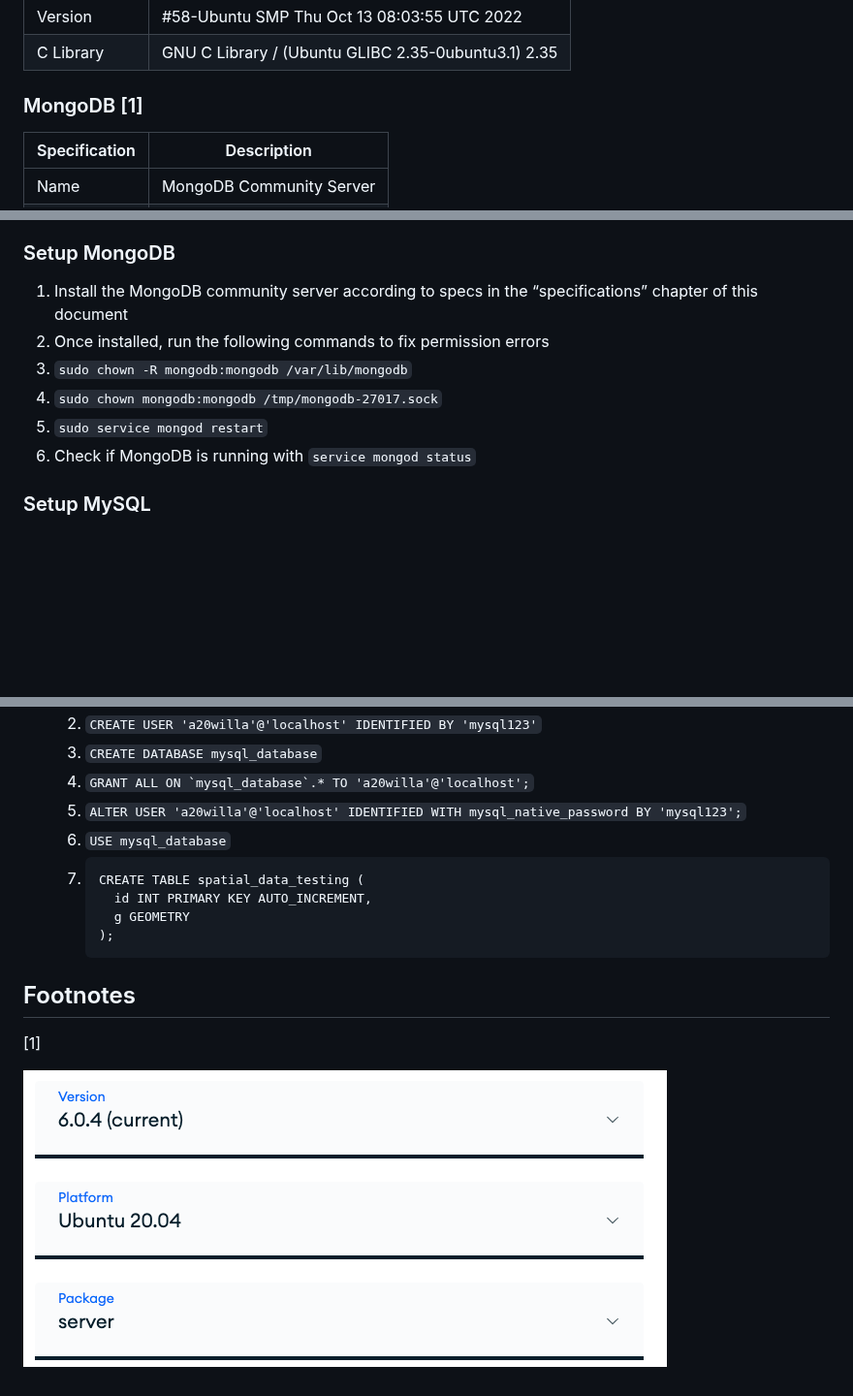
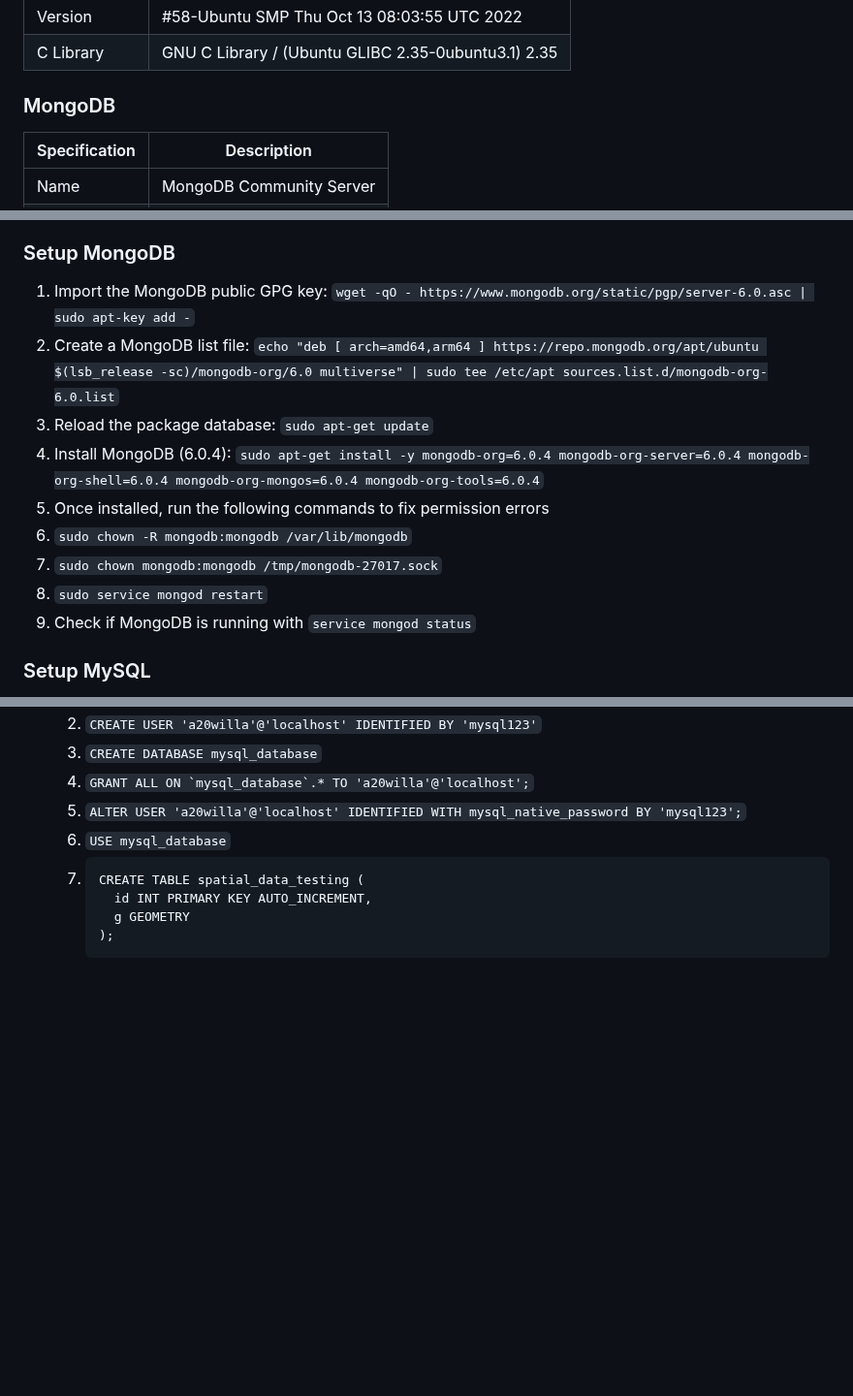
Before and after one commit to a20willa/Examensarbete2023, a Markdown page: installation/install instructions.md, 3 parts joined by grey strips. Shown at 97% size. Drawn GitHub-style; blank space fills up the shorter version.

Commit message:
added a way to get mongodb with cli instead

````diff
--- a/installation/install instructions.md
+++ b/installation/install instructions.md
@@ -29,7 +29,7 @@ This section will present the components and software used.
 | Version       | #58-Ubuntu SMP Thu Oct 13 08:03:55 UTC 2022         |
 | C Library     | GNU C Library / (Ubuntu GLIBC 2.35-0ubuntu3.1) 2.35 |
 
-### MongoDB [1]
+### MongoDB
 
 | Specification | Description              |
 | ------------- | ------------------------ |
@@ -71,12 +71,19 @@ This section will provide info on how to setup the testing environment.
 
 ### Setup MongoDB
 
-1. Install the MongoDB community server according to specs in the “specifications” chapter of this document
-2. Once installed, run the following commands to fix permission errors
-3. `sudo chown -R mongodb:mongodb /var/lib/mongodb`
-4. `sudo chown mongodb:mongodb /tmp/mongodb-27017.sock`
-5. `sudo service mongod restart`
-6. Check if MongoDB is running with `service mongod status`
+1. Import the MongoDB public GPG key:
+   `wget -qO - https://www.mongodb.org/static/pgp/server-6.0.asc | sudo apt-key add -`
+2. Create a MongoDB list file:
+   `echo "deb [ arch=amd64,arm64 ] https://repo.mongodb.org/apt/ubuntu $(lsb_release -sc)/mongodb-org/6.0 multiverse" | sudo tee /etc/apt sources.list.d/mongodb-org-6.0.list`
+3. Reload the package database:
+   `sudo apt-get update`
+4. Install MongoDB (6.0.4):
+   `sudo apt-get install -y mongodb-org=6.0.4 mongodb-org-server=6.0.4 mongodb-org-shell=6.0.4 mongodb-org-mongos=6.0.4 mongodb-org-tools=6.0.4`
+5. Once installed, run the following commands to fix permission errors
+6. `sudo chown -R mongodb:mongodb /var/lib/mongodb`
+7. `sudo chown mongodb:mongodb /tmp/mongodb-27017.sock`
+8. `sudo service mongod restart`
+9. Check if MongoDB is running with `service mongod status`
 
 ### Setup MySQL
 
@@ -109,9 +116,3 @@ This section will explain how to use to use both databases in Node.js
         g GEOMETRY
       );
       ```
-
-## Footnotes
-
-[1]
-
-![](images/image6.png)
````
